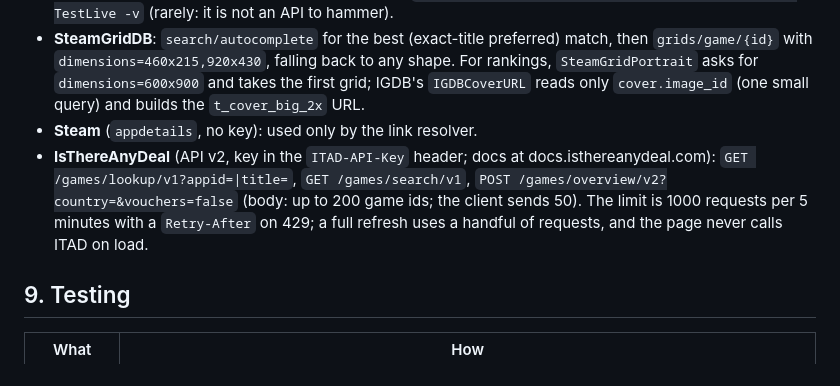
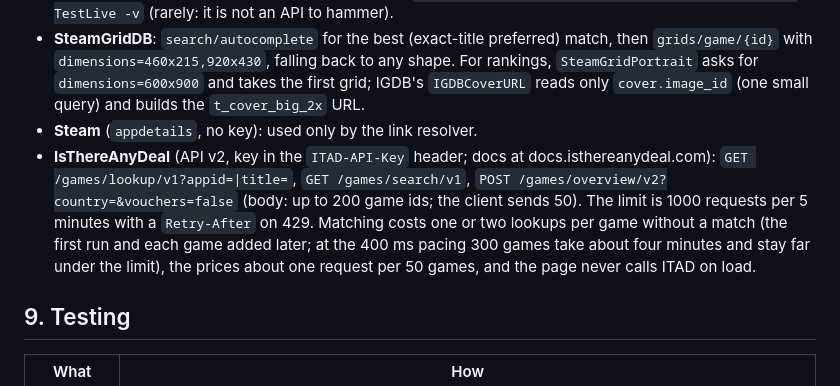
Before and after one commit to Deinigu/DeltaBacklog, a Markdown page: docs/developer-manual.md, the part around one of its changes. GitHub-like rendering.

```diff
--- a/docs/developer-manual.md
+++ b/docs/developer-manual.md
@@ -350,7 +349,7 @@ Plain ES modules loaded from `index.html`; hash routing (`#/library`, `#/view/<i
 - **HowLongToBeat** (`internal/hltb`, no key, no official API). The client does what the site's own search box does: `GET /api/search/site/init?t=<ms>` returns a short-lived `token`, then `POST /api/search/site` with the `x-auth-token` header, a browser User-Agent, a `Referer` of the site and a JSON body (`searchType: "games"`, the title split into `searchTerms`, `searchOptions`). The answer's `data[]` gives `game_name`, `game_type` (only `game` is kept), `release_world`, and `comp_main`, `comp_plus`, `comp_100` in **seconds** (stored as minutes); the scores and counts in the same answer are dropped on parse. The host is fixed; `BaseURL` is overridable only in tests. A 403 refreshes the token once; searches are spaced at least a second apart; the HTTP timeout is 8 s (the site can be slow, or blocked by some ISPs). Failures are `ErrUnavailable` (network, timeout, refusal, rate limit) or `ErrChanged` (404/410/405, or an answer without the expected shape), and the API turns them into a 502 message. **Expect it to break:** the endpoint path, the token handshake and the body have changed several times upstream. When it does, re-read the site's search code (the Next.js chunk that calls `/api/search/site`) and adjust `hltb.go`; nothing else depends on it, and the times can always be typed. Live check: `DELTABACKLOG_LIVE=1 go test ./internal/hltb -run TestLive -v` (rarely: it is not an API to hammer).
 - **SteamGridDB**: `search/autocomplete` for the best (exact-title preferred) match, then `grids/game/{id}` with `dimensions=460x215,920x430`, falling back to any shape. For rankings, `SteamGridPortrait` asks for `dimensions=600x900` and takes the first grid; IGDB's `IGDBCoverURL` reads only `cover.image_id` (one small query) and builds the `t_cover_big_2x` URL.
 - **Steam** (`appdetails`, no key): used only by the link resolver.
-- **IsThereAnyDeal** (API v2, key in the `ITAD-API-Key` header; docs at docs.isthereanydeal.com): `GET /games/lookup/v1?appid=|title=`, `GET /games/search/v1`, `POST /games/overview/v2?country=&vouchers=false` (body: up to 200 game ids; the client sends 50). The limit is 1000 requests per 5 minutes with a `Retry-After` on 429; a full refresh uses a handful of requests, and the page never calls ITAD on load.
+- **IsThereAnyDeal** (API v2, key in the `ITAD-API-Key` header; docs at docs.isthereanydeal.com): `GET /games/lookup/v1?appid=|title=`, `GET /games/search/v1`, `POST /games/overview/v2?country=&vouchers=false` (body: up to 200 game ids; the client sends 50). The limit is 1000 requests per 5 minutes with a `Retry-After` on 429. Matching costs one or two lookups per game without a match (the first run and each game added later; at the 400 ms pacing 300 games take about four minutes and stay far under the limit), the prices about one request per 50 games, and the page never calls ITAD on load.
 
 ## 9. Testing
 
```
Also changed, not shown: other parts of docs/developer-manual.md (+0 -1 lines), CHANGELOG.md (+1 -1 lines), docs/user-manual.md (+3 -3 lines), docs/img/deals-phone.jpg, 6 other files.
